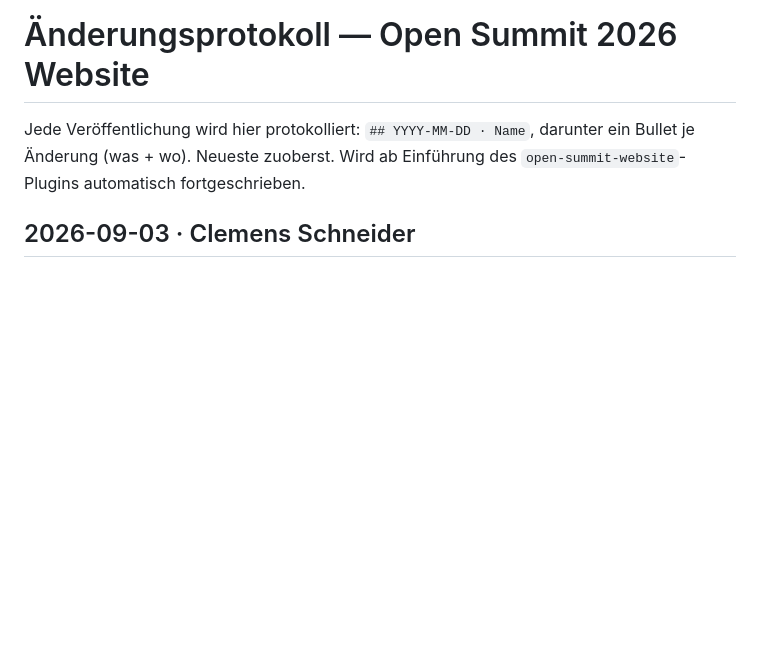
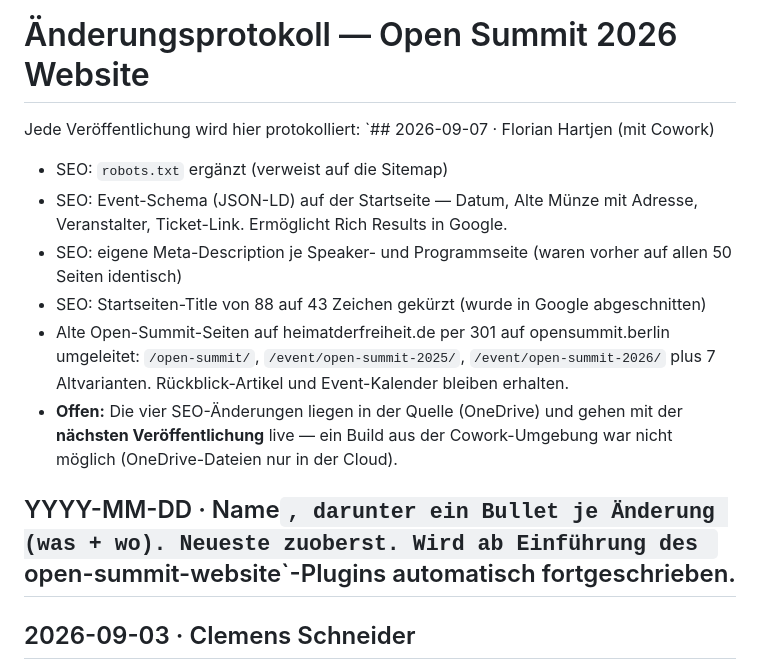
Before and after one commit to prometheus2211/open-summit-2026, a Markdown page: CHANGELOG.md, the part around the change. GitHub-like rendering; blank space fills up the shorter version.

Commit message:
log: SEO-Maßnahmen + 301-Weiterleitungen dokumentiert (by Florian Hartjen)

```diff
--- a/CHANGELOG.md
+++ b/CHANGELOG.md
@@ -1,6 +1,14 @@
 # Änderungsprotokoll — Open Summit 2026 Website
 
-Jede Veröffentlichung wird hier protokolliert: `## YYYY-MM-DD · Name`, darunter ein Bullet je Änderung (was + wo). Neueste zuoberst. Wird ab Einführung des `open-summit-website`-Plugins automatisch fortgeschrieben.
+Jede Veröffentlichung wird hier protokolliert: `## 2026-09-07 · Florian Hartjen (mit Cowork)
+- SEO: `robots.txt` ergänzt (verweist auf die Sitemap)
+- SEO: Event-Schema (JSON-LD) auf der Startseite — Datum, Alte Münze mit Adresse, Veranstalter, Ticket-Link. Ermöglicht Rich Results in Google.
+- SEO: eigene Meta-Description je Speaker- und Programmseite (waren vorher auf allen 50 Seiten identisch)
+- SEO: Startseiten-Title von 88 auf 43 Zeichen gekürzt (wurde in Google abgeschnitten)
+- Alte Open-Summit-Seiten auf heimatderfreiheit.de per 301 auf opensummit.berlin umgeleitet: `/open-summit/`, `/event/open-summit-2025/`, `/event/open-summit-2026/` plus 7 Altvarianten. Rückblick-Artikel und Event-Kalender bleiben erhalten.
+- **Offen:** Die vier SEO-Änderungen liegen in der Quelle (OneDrive) und gehen mit der **nächsten Veröffentlichung** live — ein Build aus der Cowork-Umgebung war nicht möglich (OneDrive-Dateien nur in der Cloud).
+
+## YYYY-MM-DD · Name`, darunter ein Bullet je Änderung (was + wo). Neueste zuoberst. Wird ab Einführung des `open-summit-website`-Plugins automatisch fortgeschrieben.
 
 ## 2026-09-03 · Clemens Schneider
 - Live-Podcast-Slot (Sa 17:45): Reihenfolge der Namen auf "Deniz Yücel & based. mit Benjamin Scherp und Dominik Steffens" geändert (Yücel zuerst)
```
